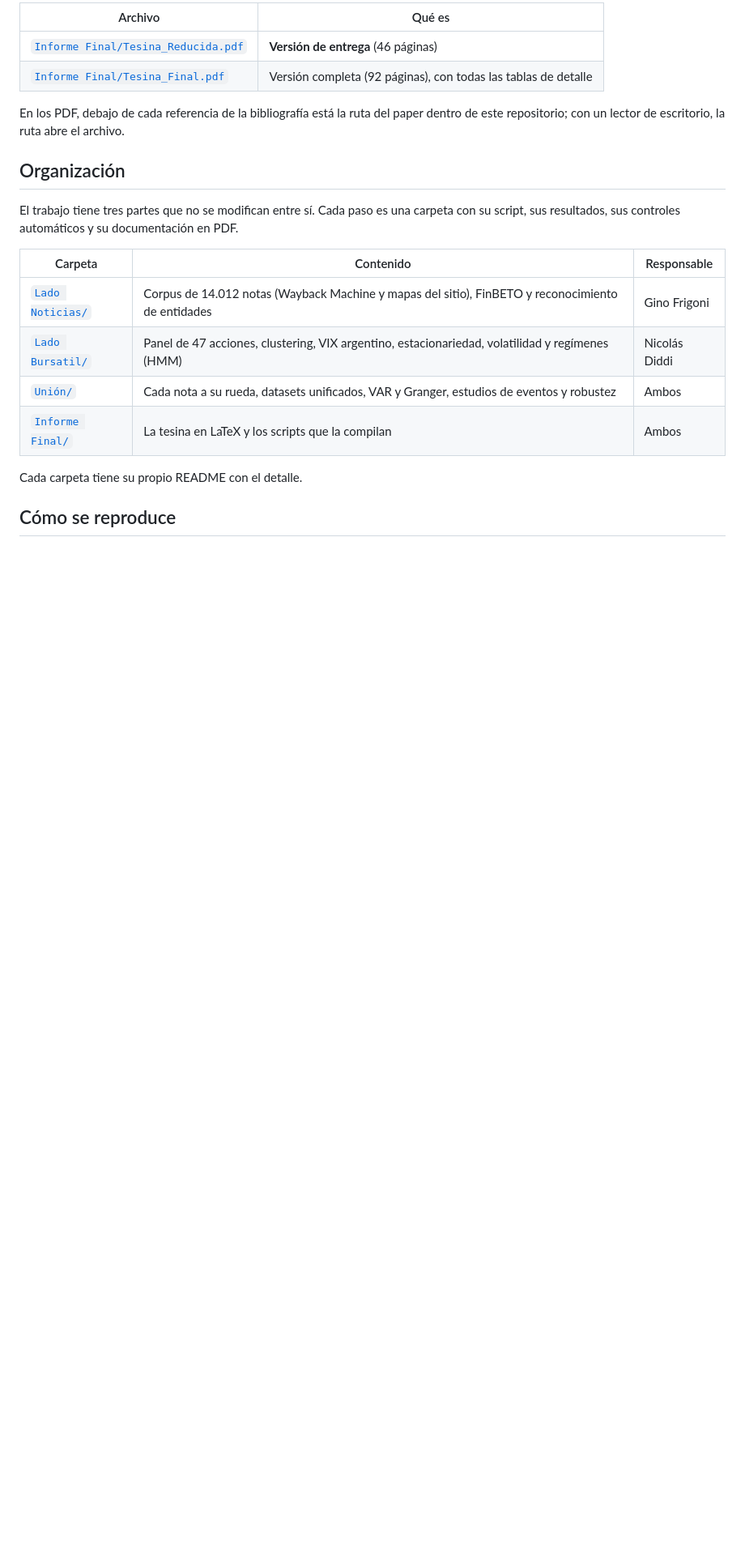
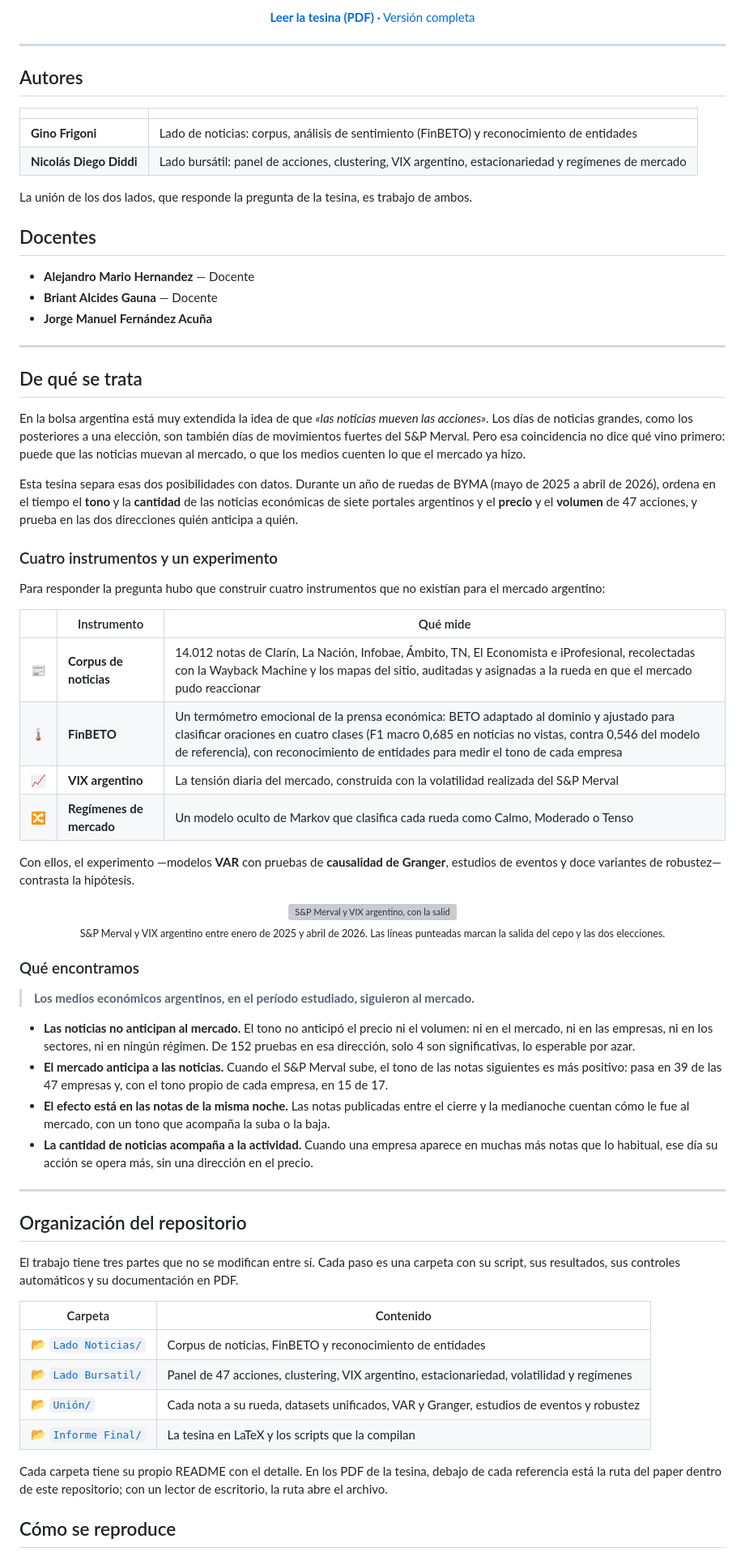
Before and after one commit to ginofrigoni/frigoni-diddi-shock-bursatil, a Markdown page: README.md, the part around one of its changes. Shown at 81% size. GitHub-like rendering; blank space fills up the shorter version; grey boxes are pictures that could not be loaded.

Commit message:
README: logo de la universidad, autores, docentes e introducción

```diff
--- a/README.md
+++ b/README.md
@@ -8,23 +18,74 @@ La tesina estudia si las noticias económicas de los medios digitales argentinos
 
-| Archivo | Qué es |
+[**Leer la tesina (PDF)**](Informe%20Final/Tesina_Reducida.pdf) · [Versión completa](Informe%20Final/Tesina_Final.pdf)
+
+</div>
+
+---
+
+## Autores
+
+| | |
 |---|---|
-| [`Informe Final/Tesina_Reducida.pdf`](Informe%20Final/Tesina_Reducida.pdf) | **Versión de entrega** (46 páginas) |
-| [`Informe Final/Tesina_Final.pdf`](Informe%20Final/Tesina_Final.pdf) | Versión completa (92 páginas), con todas las tablas de detalle |
+| **Gino Frigoni** | Lado de noticias: corpus, análisis de sentimiento (FinBETO) y reconocimiento de entidades |
+| **Nicolás Diego Diddi** | Lado bursátil: panel de acciones, clustering, VIX argentino, estacionariedad y regímenes de mercado |
 
-En los PDF, debajo de cada referencia de la bibliografía está la ruta del paper dentro de este repositorio; con un lector de escritorio, la ruta abre el archivo.
+La unión de los dos lados, que responde la pregunta de la tesina, es trabajo de ambos.
 
-## Organización
+## Docentes
+
+- **Alejandro Mario Hernandez** — Docente
+- **Briant Alcides Gauna** — Docente
+- **Jorge Manuel Fernández Acuña**
+
+---
+
+## De qué se trata
+
+En la bolsa argentina está muy extendida la idea de que *«las noticias mueven las acciones»*. Los días de noticias grandes, como los posteriores a una elección, son también días de movimientos fuertes del S&P Merval. Pero esa coincidencia no dice qué vino primero: puede que las noticias muevan al mercado, o que los medios cuenten lo que el mercado ya hizo.
+
+Esta tesina separa esas dos posibilidades con datos. Durante un año de ruedas de BYMA (mayo de 2025 a abril de 2026), ordena en el tiempo el **tono** y la **cantidad** de las noticias económicas de siete portales argentinos y el **precio** y el **volumen** de 47 acciones, y prueba en las dos direcciones quién anticipa a quién.
+
+### Cuatro instrumentos y un experimento
+
+Para responder la pregunta hubo que construir cuatro instrumentos que no existían para el mercado argentino:
+
+| | Instrumento | Qué mide |
+|:---:|---|---|
+| 📰 | **Corpus de noticias** | 14.012 notas de Clarín, La Nación, Infobae, Ámbito, TN, El Economista e iProfesional, recolectadas con la Wayback Machine y los mapas del sitio, auditadas y asignadas a la rueda en que el mercado pudo reaccionar |
+| 🌡️ | **FinBETO** | Un termómetro emocional de la prensa económica: BETO adaptado al dominio y ajustado para clasificar oraciones en cuatro clases (F1 macro 0,685 en noticias no vistas, contra 0,546 del modelo de referencia), con reconocimiento de entidades para medir el tono de cada empresa |
+| 📈 | **VIX argentino** | La tensión diaria del mercado, construida con la volatilidad realizada del S&P Merval |
+| 🔀 | **Regímenes de mercado** | Un modelo oculto de Markov que clasifica cada rueda como Calmo, Moderado o Tenso |
+
+Con ellos, el experimento —modelos **VAR** con pruebas de **causalidad de Granger**, estudios de eventos y doce variantes de robustez— contrasta la hipótesis.
+
+<div align="center">
+<img src="Informe%20Final/figuras/vix_arg_reducida.png" alt="S&P Merval y VIX argentino, con la salida del cepo y las elecciones de 2025" width="85%">
+<br><sub>S&P Merval y VIX argentino entre enero de 2025 y abril de 2026. Las líneas punteadas marcan la salida del cepo y las dos elecciones.</sub>
+</div>
+
+### Qué encontramos
+
+> **Los medios económicos argentinos, en el período estudiado, siguieron al mercado.**
+
+- **Las noticias no anticipan al mercado.** El tono no anticipó el precio ni el volumen: ni en el mercado, ni en las empresas, ni en los sectores, ni en ningún régimen. De 152 pruebas en esa dirección, solo 4 son significativas, lo esperable por azar.
+- **El mercado anticipa a las noticias.** Cuando el S&P Merval sube, el tono de las notas siguientes es más positivo: pasa en 39 de las 47 empresas y, con el tono propio de cada empresa, en 15 de 17.
+- **El efecto está en las notas de la misma noche.** Las notas publicadas entre el cierre y la medianoche cuentan cómo le fue al mercado, con un tono que acompaña la suba o la baja.
+- **La cantidad de noticias acompaña a la actividad.** Cuando una empresa aparece en muchas más notas que lo habitual, ese día su acción se opera más, sin una dirección en el precio.
+
+---
+
+## Organización del repositorio
 
 El trabajo tiene tres partes que no se modifican entre sí. Cada paso es una carpeta con su script, sus resultados, sus controles automáticos y su documentación en PDF.
 
-| Carpeta | Contenido | Responsable |
-|---|---|---|
-| [`Lado Noticias/`](Lado%20Noticias/) | Corpus de 14.012 notas (Wayback Machine y mapas del sitio), FinBETO y reconocimiento de entidades | Gino Frigoni |
-| [`Lado Bursatil/`](Lado%20Bursatil/) | Panel de 47 acciones, clustering, VIX argentino, estacionariedad, volatilidad y regímenes (HMM) | Nicolás Diddi |
-| [`Unión/`](Unión/) | Cada nota a su rueda, datasets unificados, VAR y Granger, estudios de eventos y robustez | Ambos |
-| [`Informe Final/`](Informe%20Final/) | La tesina en LaTeX y los scripts que la compilan | Ambos |
+| Carpeta | Contenido |
+|---|---|
+| 📂 [`Lado Noticias/`](Lado%20Noticias/) | Corpus de noticias, FinBETO y reconocimiento de entidades |
+| 📂 [`Lado Bursatil/`](Lado%20Bursatil/) | Panel de 47 acciones, clustering, VIX argentino, estacionariedad, volatilidad y regímenes |
+| 📂 [`Unión/`](Uni%C3%B3n/) | Cada nota a su rueda, datasets unificados, VAR y Granger, estudios de eventos y robustez |
+| 📂 [`Informe Final/`](Informe%20Final/) | La tesina en LaTeX y los scripts que la compilan |
 
-Cada carpeta tiene su propio README con el detalle.
+Cada carpeta tiene su propio README con el detalle. En los PDF de la tesina, debajo de cada referencia está la ruta del paper dentro de este repositorio; con un lector de escritorio, la ruta abre el archivo.
 
 ## Cómo se reproduce
 
```
Also changed, not shown: other parts of README.md (+25 -9 lines).
